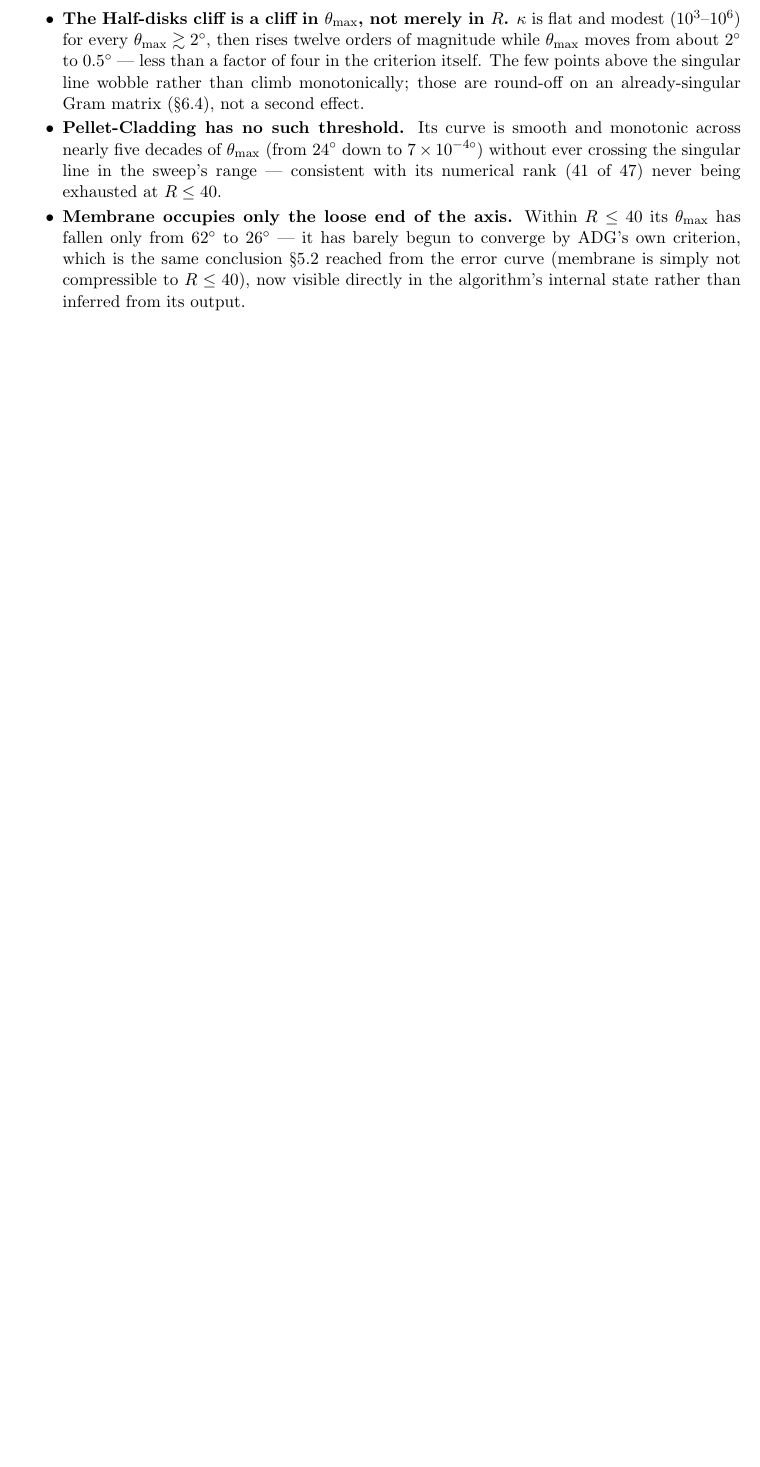
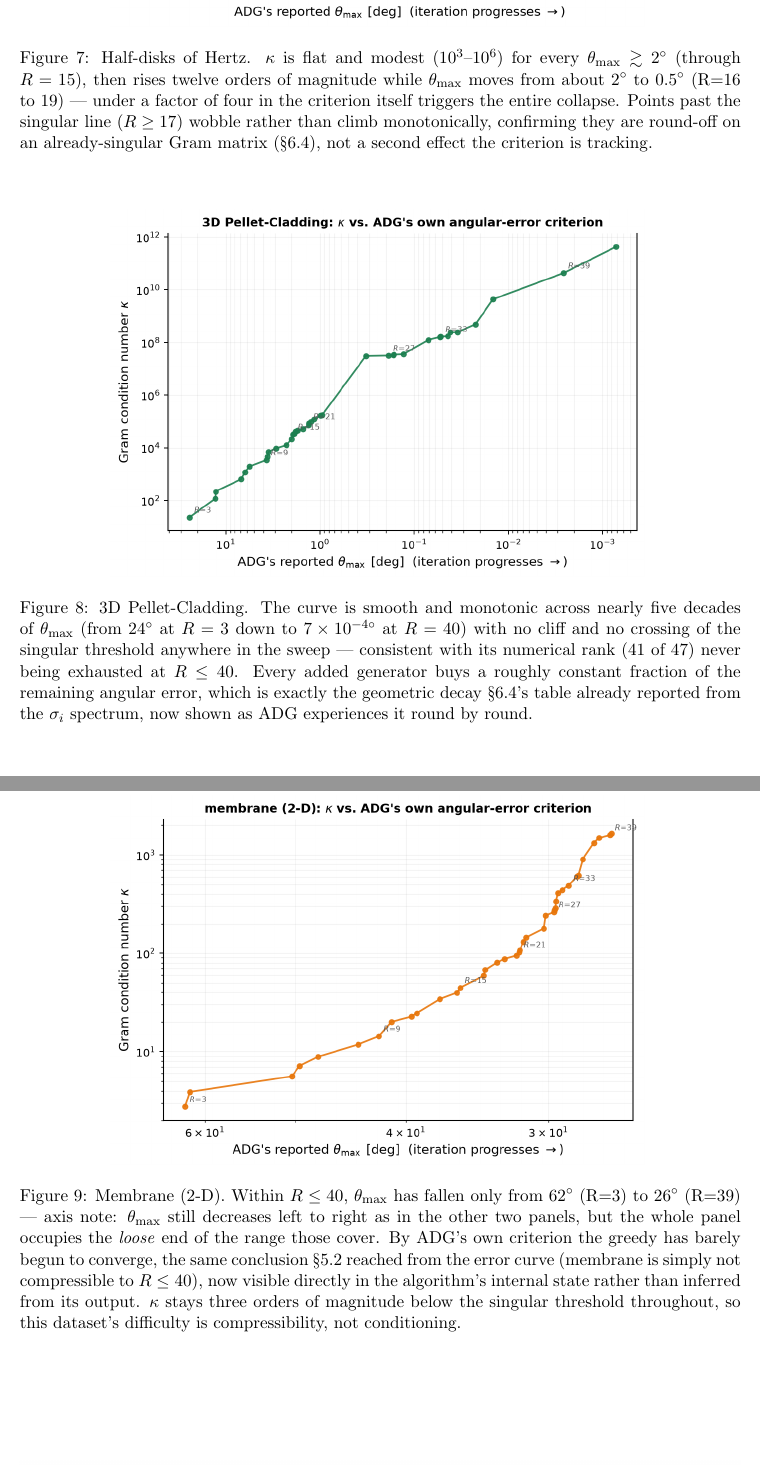
Before and after one commit to hasnaoua/rb_vi_bench, a LaTeX paper (docs/rb_vi_bench.tex): part of page 13 of 17 before the commit and two parts of pages 14 and 15 of 18 after it, the two joined at a grey line, cut so that both start at the same text, the shorter picture padded with empty space. Compiled offline with pdfLaTeX.

Commit message:
Split the theta_max-vs-kappa figure into three, one per dataset
The previous commit put all three datasets on one shared pair of log-log axes.
That forces one shared x- and y-range, which compresses membrane's curve (theta_max
only spans 62 to 26 degrees) into a corner of a plot dominated by Half-disks'
five-decade range, and forces every dataset's threshold annotation onto the same
crowded axes. Three separate figures, each scaled to its own data and each
annotated with the cardinality R at a handful of points, let each dataset's
iteration be read on its own terms -- which is what was actually asked for:
one figure per dataset, following ADG's own iteration, kappa against the
angular error ADG itself reports at each step.

Each caption states what that dataset's panel shows in isolation rather than as
a comparison: Half-disks' twelve-decade jump between theta_max = 2 and 0.5
degrees; Pellet-Cladding's smooth five-decade descent with no cliff; membrane's
curve confined to the loose end of the range (62 to 26 degrees) with kappa never
exceeding 1.7e3, i.e. its difficulty is compressibility, not conditioning. The
closing paragraph keeps the one claim that needs all three together: theta_max
below roughly a degree is where conditioning risk stops being hypothetical on
the two datasets that reach it.

docs/figs/theta_vs_kappa.png (the combined figure) is deleted; theta_kappa_
halfdisks/pellet/membrane.png replace it. 18 pages. 146 tests pass (docs-only).

Co-Authored-By: Claude Opus 5 <noreply@anthropic.com>

```diff
--- a/docs/rb_vi_bench.tex
+++ b/docs/rb_vi_bench.tex
@@ -694,3 +699,11 @@ against $\theta_{\max}$ instead of against $R$ asks a more operational question:
 
 \begin{figure}[htbp]
 \centering
+\includegraphics[width=0.74\textwidth]{theta_kappa_halfdisks.png}
+\caption{Half-disks of Hertz. $\kappa$ is flat and modest ($10^{3}$--$10^{6}$) for every
+$\theta_{\max}\gtrsim2^{\circ}$ (through $R=15$), then rises twelve orders of magnitude
+while $\theta_{\max}$ moves from about $2^{\circ}$ to $0.5^{\circ}$ (R=16 to 19) --- under
+a factor of four in the criterion itself triggers the entire collapse. Points past the
+singular line ($R\ge17$) wobble rather than climb monotonically, confirming they are
+round-off on an already-singular Gram matrix (\S\ref{sec:cliff}), not a second effect the
+criterion is tracking.}
@@ -704,21 +710,26 @@ $1/\varepsilon_{\mathrm{mach}}$ used throughout.}
 \end{figure}
 
-\noindent Three things follow that were not visible against $R$:
+\begin{figure}[htbp]
+\centering
+\includegraphics[width=0.74\textwidth]{theta_kappa_pellet.png}
+\caption{3D Pellet-Cladding. The curve is smooth and monotonic across nearly five decades
+of $\theta_{\max}$ (from $24^{\circ}$ at $R=3$ down to $7\times10^{-4\circ}$ at $R=40$)
+with no cliff and no crossing of the singular threshold anywhere in the sweep ---
+consistent with its numerical rank (41 of 47) never being exhausted at $R\le40$. Every
+added generator buys a roughly constant fraction of the remaining angular error, which is
+exactly the geometric decay \S\ref{sec:cliff}'s table already reported from the $\sigma_i$
+spectrum, now shown as ADG experiences it round by round.}
+\end{figure}
 
-\begin{itemize}
-\item \textbf{The Half-disks cliff is a cliff in $\theta_{\max}$, not merely in $R$.}
-$\kappa$ is flat and modest ($10^{3}$--$10^{6}$) for every $\theta_{\max}\gtrsim2^{\circ}$,
-then rises twelve orders of magnitude while $\theta_{\max}$ moves from about
-$2^{\circ}$ to $0.5^{\circ}$ --- less than a factor of four in the criterion itself. The
-few points above the singular line wobble rather than climb monotonically; those are
-round-off on an already-singular Gram matrix (\S\ref{sec:cliff}), not a second effect.
-\item \textbf{Pellet-Cladding has no such threshold.} Its curve is smooth and monotonic
-across nearly five decades of $\theta_{\max}$ (from $24^{\circ}$ down to
-$7\times10^{-4\circ}$) without ever crossing the singular line in the sweep's range ---
-consistent with its numerical rank (41 of 47) never being exhausted at $R\le40$.
-\item \textbf{Membrane occupies only the loose end of the axis.} Within $R\le40$ its
-$\theta_{\max}$ has fallen only from $62^{\circ}$ to $26^{\circ}$ --- it has barely begun
-to converge by ADG's own criterion, which is the same conclusion \S\ref{sec:precost}
-reached from the error curve (membrane is simply not compressible to $R\le40$), now
-visible directly in the algorithm's internal state rather than inferred from its output.
-\end{itemize}
+\begin{figure}[htbp]
+\centering
+\includegraphics[width=0.74\textwidth]{theta_kappa_membrane.png}
+\caption{Membrane (2-D). Within $R\le40$, $\theta_{\max}$ has fallen only from
+$62^{\circ}$ (R=3) to $26^{\circ}$ (R=39) --- axis note: $\theta_{\max}$ still decreases
+left to right as in the other two panels, but the whole panel occupies the \emph{loose}
+end of the range those cover. By ADG's own criterion the greedy has barely begun to
+converge, the same conclusion \S\ref{sec:precost} reached from the error curve (membrane
+is simply not compressible to $R\le40$), now visible directly in the algorithm's internal
+state rather than inferred from its output. $\kappa$ stays three orders of magnitude below
+the singular threshold throughout, so this dataset's difficulty is compressibility, not
+conditioning.}
```
Also changed, not shown: docs/figs/theta_kappa_halfdisks.png (added), docs/figs/theta_kappa_membrane.png (added), docs/figs/theta_kappa_pellet.png (added), docs/figs/theta_vs_kappa.png (deleted), docs/rb_vi_bench.pdf, docs/rb_vi_bench.tex (36 more changed lines).
